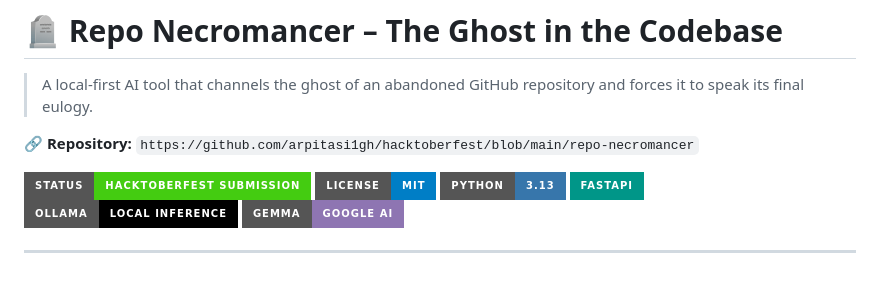
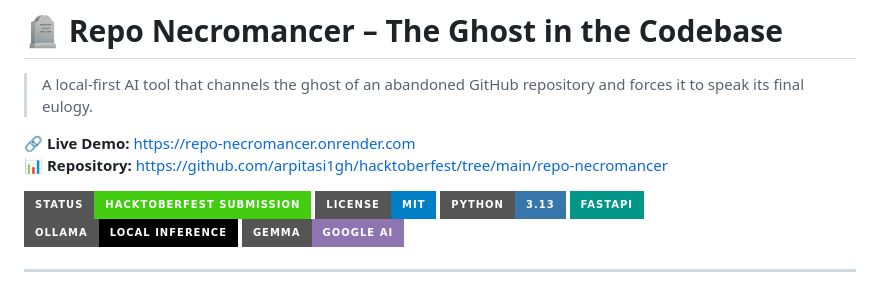
Before and after one commit to arpitasi1gh/hacktoberfest, a Markdown page: repo-necromancer/README.md, the part around the change. GitHub-like rendering; badges without logos.

```diff
--- a/repo-necromancer/README.md
+++ b/repo-necromancer/README.md
@@ -2,7 +2,8 @@
 
 > A local-first AI tool that channels the ghost of an abandoned GitHub repository and forces it to speak its final eulogy.
 
-🔗 **Repository:** `https://github.com/arpitasi1gh/hacktoberfest/blob/main/repo-necromancer`
+🔗 **Live Demo:** [https://repo-necromancer.onrender.com](https://repo-necromancer.onrender.com)
+📊 **Repository:** [https://github.com/arpitasi1gh/hacktoberfest/tree/main/repo-necromancer](https://github.com/arpitasi1gh/hacktoberfest/tree/main/repo-necromancer)
 
 ![Status](https://img.shields.io/badge/Status-Hacktoberfest_Submission-brightgreen?style=for-the-badge)
 ![License](https://img.shields.io/badge/License-MIT-blue?style=for-the-badge)
```
